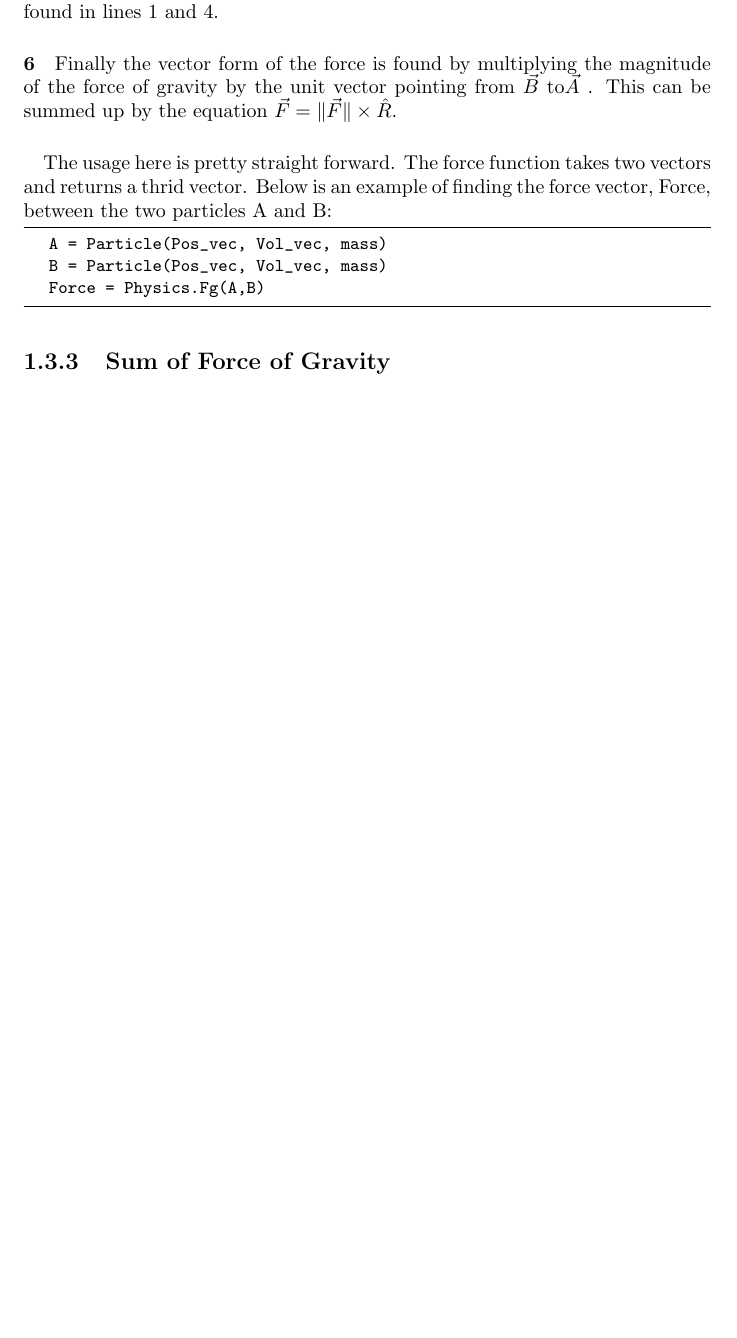
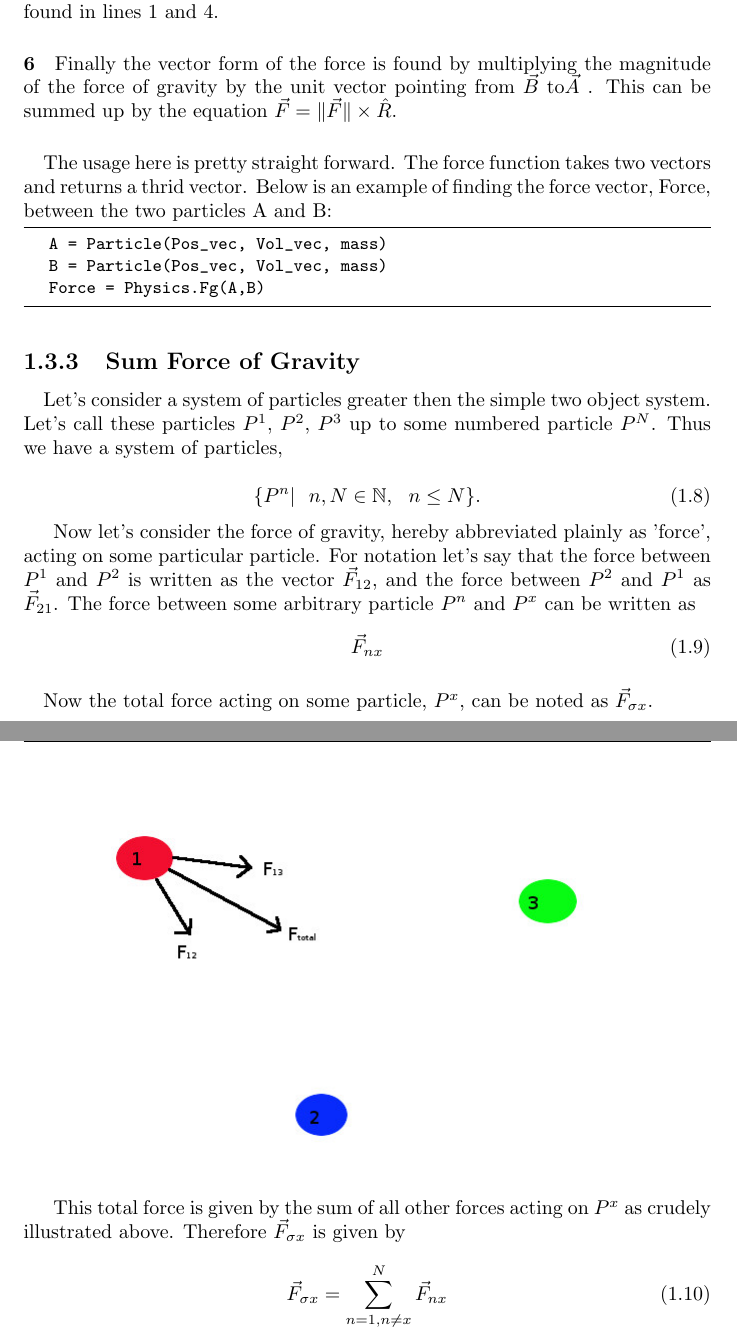
Before and after one commit to wlgn123/PyGravity, a LaTeX document (docs/PyGravity.tex): part of page 12 of 13 before the commit and two parts of pages 12 and 13 of 14 after it, the two joined at a grey line, cut so that both start at the same text, the shorter picture padded with empty space. Compiled offline with pdfLaTeX.

Commit message:
doc stuff, add image

```diff
--- a/docs/PyGravity.tex
+++ b/docs/PyGravity.tex
@@ -4,8 +4,10 @@
 \usepackage{fancyhdr}
 \pagestyle{fancy}
 \usepackage{amssymb}
+\usepackage{bbm}
 \graphicspath{ {images/} }
 \usepackage[backend=bibtex]{biblatex}
+\usepackage{graphicx}
 
 \usepackage{listings}
 \usepackage{color}
@@ -362,6 +364,27 @@ Below is an example of finding the force vector, Force, between the two particle
 	Force = Physics.Fg(A,B)
 \end{code}
 
-\subsection{Sum of Force of Gravity}
+\subsection{Sum Force of Gravity}
+\paragraph{} Let's consider a system of particles greater then the simple two object system. Let's call these particles $P^1$, $P^2$, $P^3$ up to some numbered particle $P^N$. Thus we have a system of particles,
+
+\begin{equation}
+\{ P^n | \ \ n, N \in \mathbb{N} ,\ \ n \leq N \} .
+\end{equation}
+
+Now let's consider the force of gravity, hereby abbreviated plainly as 'force', acting on some particular particle. For notation let's say that the force between $P^1$ and $P^2$ is written as the vector $\vec{F}_{12}$, and the force between $P^2$ and $P^1$ as $\vec{F}_{21}$. The force between some arbitrary particle $P^n$ and $P^x$ can be written as \begin{equation}
+\vec{F}_{nx}
+\end{equation}
+\paragraph{} Now the total force acting on some particle, $P^x$, can be noted as $\vec{F}_{\sigma x}$.
+
+\centerline{\includegraphics[scale=0.5]{vector}}
+
+ This total force is given by the sum of all other forces acting on $P^x$ as crudely illustrated above.
+Therefore $\vec{F}_{\sigma x}$ is given by
+
+\begin{equation}
+\vec{F}_{\sigma x} = \sum_{n = 1, n \neq x}^{N} \vec{F}_{nx}
+\end{equation}
+
+
 \printbibliography
 \end{document}
```
Also changed, not shown: docs/PyGravity.pdf, docs/vector.jpg (added).
